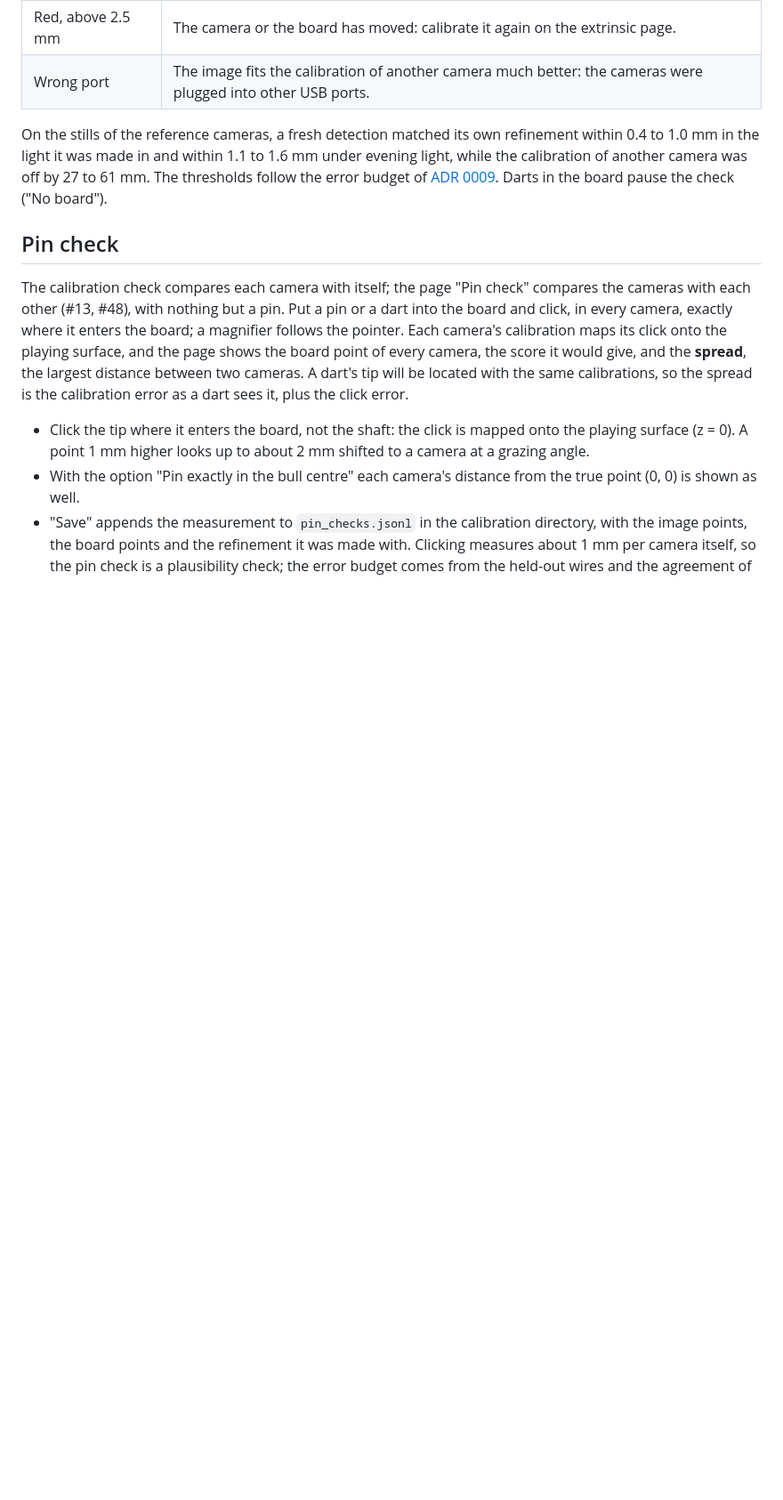
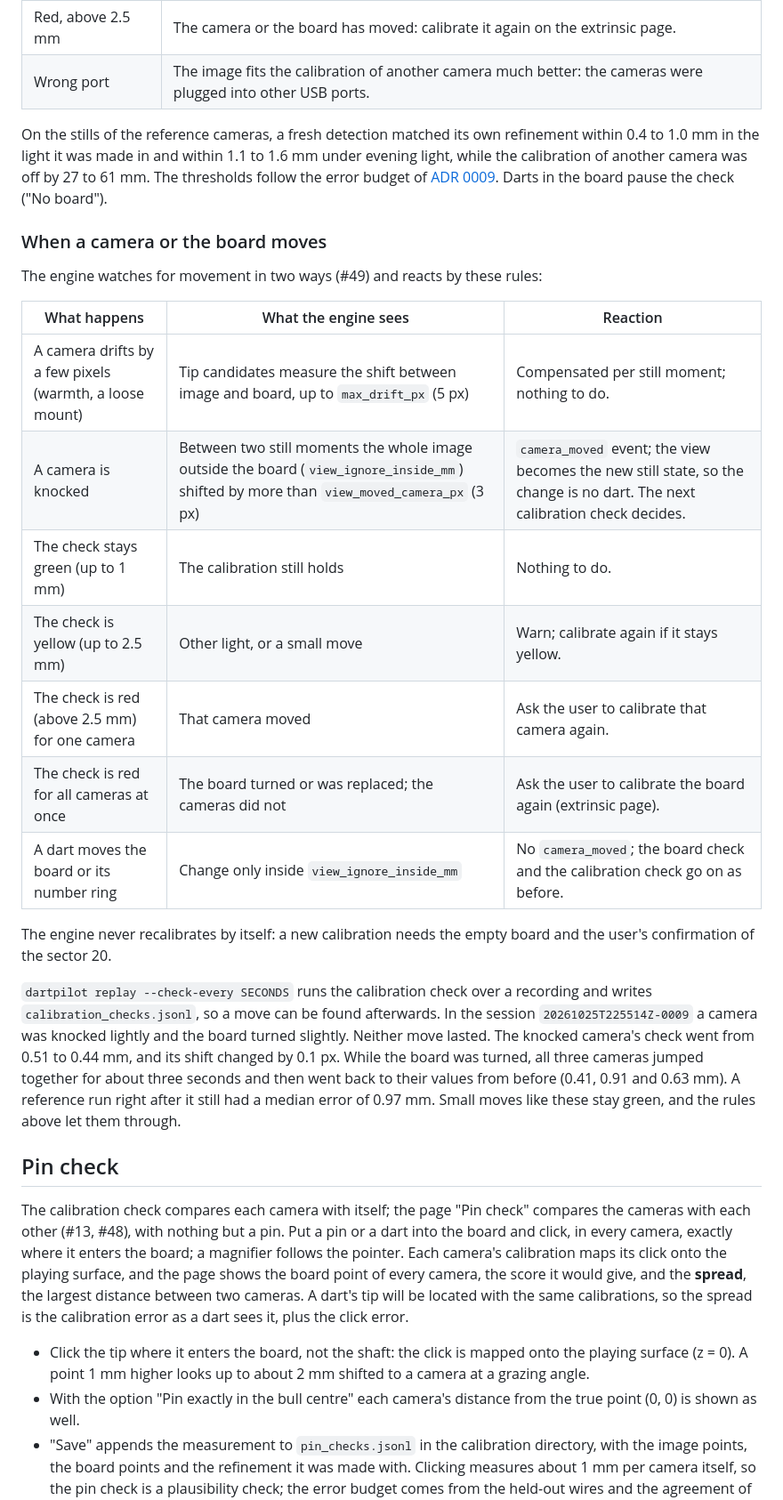
Before and after one commit to xXCrusaderXx/DartPilot, a Markdown page: docs/calibration.md, the part around the change. Shown at 89% size. GitHub-like rendering; blank space fills up the shorter version.

Commit message:
docs: rules for a moved camera or board, with the calibration checks of a recorded session (#49)
Co-Authored-By: Claude Opus 5.5 <noreply@anthropic.com>

```diff
--- a/docs/calibration.md
+++ b/docs/calibration.md
@@ -101,6 +101,24 @@ The page "Calibration check" watches every camera: every few seconds each camera
 
 On the stills of the reference cameras, a fresh detection matched its own refinement within 0.4 to 1.0 mm in the light it was made in and within 1.1 to 1.6 mm under evening light, while the calibration of another camera was off by 27 to 61 mm. The thresholds follow the error budget of [ADR 0009](adr/0009-board-calibration-validated.md). Darts in the board pause the check ("No board").
 
+### When a camera or the board moves
+
+The engine watches for movement in two ways (#49) and reacts by these rules:
+
+| What happens | What the engine sees | Reaction |
+| - | - | - |
+| A camera drifts by a few pixels (warmth, a loose mount) | Tip candidates measure the shift between image and board, up to `max_drift_px` (5 px) | Compensated per still moment; nothing to do. |
+| A camera is knocked | Between two still moments the whole image outside the board (`view_ignore_inside_mm`) shifted by more than `view_moved_camera_px` (3 px) | `camera_moved` event; the view becomes the new still state, so the change is no dart. The next calibration check decides. |
+| The check stays green (up to 1 mm) | The calibration still holds | Nothing to do. |
+| The check is yellow (up to 2.5 mm) | Other light, or a small move | Warn; calibrate again if it stays yellow. |
+| The check is red (above 2.5 mm) for one camera | That camera moved | Ask the user to calibrate that camera again. |
+| The check is red for all cameras at once | The board turned or was replaced; the cameras did not | Ask the user to calibrate the board again (extrinsic page). |
+| A dart moves the board or its number ring | Change only inside `view_ignore_inside_mm` | No `camera_moved`; the board check and the calibration check go on as before. |
+
+The engine never recalibrates by itself: a new calibration needs the empty board and the user's confirmation of the sector 20.
+
+`dartpilot replay --check-every SECONDS` runs the calibration check over a recording and writes `calibration_checks.jsonl`, so a move can be found afterwards. In the session `20261025T225514Z-0009` a camera was knocked lightly and the board turned slightly. Neither move lasted. The knocked camera's check went from 0.51 to 0.44 mm, and its shift changed by 0.1 px. While the board was turned, all three cameras jumped together for about three seconds and then went back to their values from before (0.41, 0.91 and 0.63 mm). A reference run right after it still had a median error of 0.97 mm. Small moves like these stay green, and the rules above let them through.
+
 ## Pin check
 
 The calibration check compares each camera with itself; the page "Pin check" compares the cameras with each other (#13, #48), with nothing but a pin. Put a pin or a dart into the board and click, in every camera, exactly where it enters the board; a magnifier follows the pointer. Each camera's calibration maps its click onto the playing surface, and the page shows the board point of every camera, the score it would give, and the **spread**, the largest distance between two cameras. A dart's tip will be located with the same calibrations, so the spread is the calibration error as a dart sees it, plus the click error.
```
